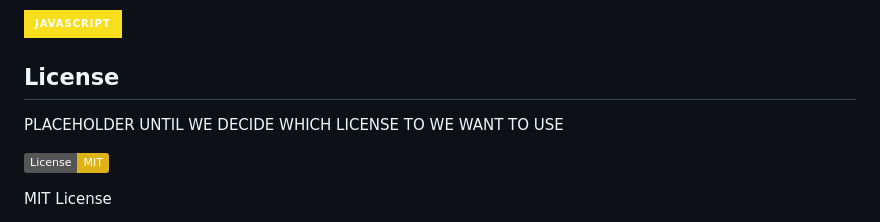
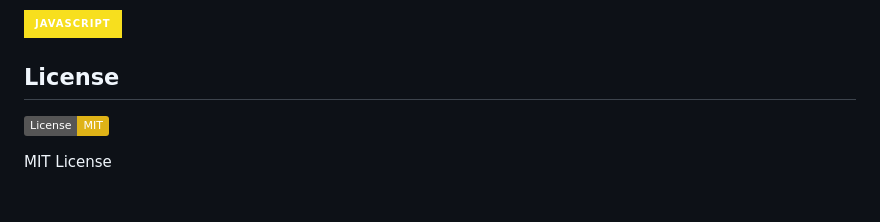
Before and after one commit to TheOarsman/Weather_Dashboard_SS_API, a Markdown page: README.md, the part around the change. Rendered like a GitHub page; badges without logos; blank space fills up the shorter version.

Commit message:
license verbage

```diff
--- a/README.md
+++ b/README.md
@@ -91,8 +91,6 @@ Although I successfully deployed the feature, I encountered styling challenges i
 
 ## License
 
-PLACEHOLDER UNTIL WE DECIDE WHICH LICENSE TO WE WANT TO USE
-
 ![License](https://img.shields.io/badge/License-MIT-yellow.svg)
 
 MIT License
```
